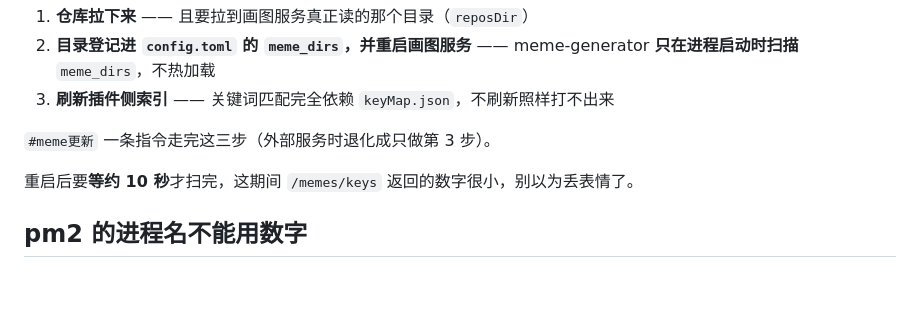
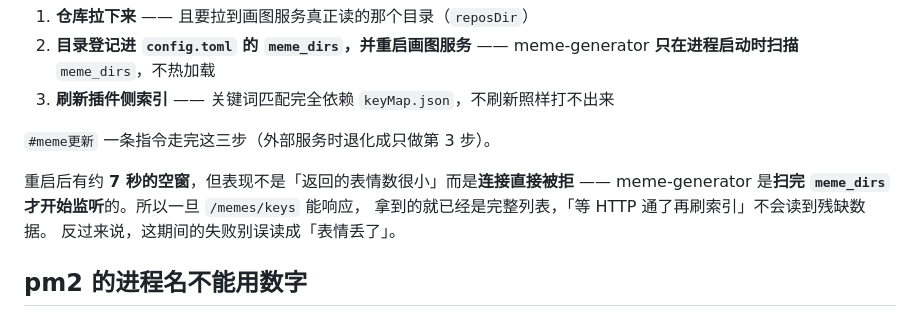
Before and after one commit to cchanlan/meme-plugin, a Markdown page: docs/技术细节.md, the part around the change. GitHub-like rendering; blank space fills up the shorter version.

```diff
--- a/docs/技术细节.md
+++ b/docs/技术细节.md
@@ -34,7 +34,10 @@
 
 `#meme更新` 一条指令走完这三步（外部服务时退化成只做第 3 步）。
 
-重启后要**等约 10 秒**才扫完，这期间 `/memes/keys` 返回的数字很小，别以为丢表情了。
+重启后有约 **7 秒的空窗**，但表现不是「返回的表情数很小」而是**连接直接被拒** ——
+meme-generator 是**扫完 `meme_dirs` 才开始监听**的。所以一旦 `/memes/keys` 能响应，
+拿到的就已经是完整列表，「等 HTTP 通了再刷索引」不会读到残缺数据。
+反过来说，这期间的失败别误读成「表情丢了」。
 
 ## pm2 的进程名不能用数字
 
```
Also changed, not shown: README.md (+3 -2 lines).
